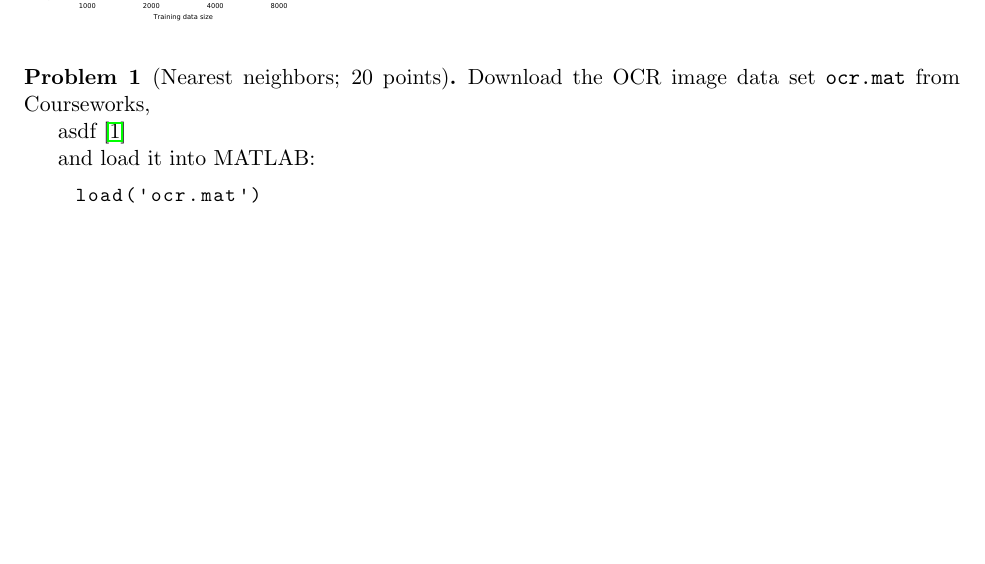
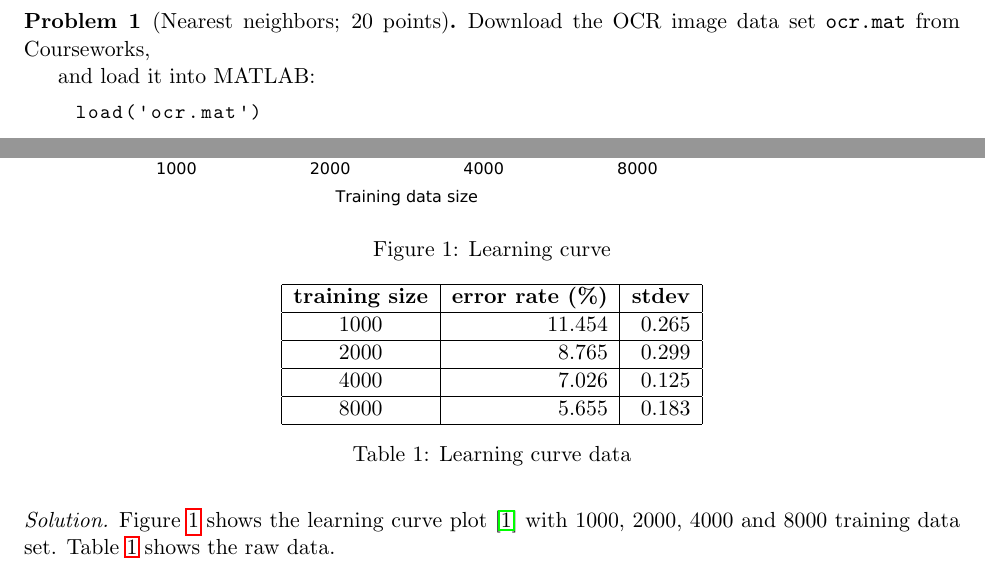
Before and after one commit to soccertack/ml, a LaTeX problem sheet (hw1-sol.tex): part of page 2 of 5 before the commit and two parts of pages 2 and 3 of 5 after it, the two joined at a grey line, cut so that both start at the same text, the shorter picture padded with empty space. Compiled offline with pdfLaTeX.

Commit message:
problem 1 done

```diff
--- a/hw1-sol.tex
+++ b/hw1-sol.tex
@@ -55,12 +55,6 @@
 \begin{problem}[Nearest neighbors; 20 points]
   \label{prob:nn}
   Download the OCR image data set \texttt{ocr.mat} from Courseworks,
-
-asdf~\cite{gnuplot-so}
-\begin {figure}
-    \includegraphics[width=0.32\textwidth]{figures/fig1}
-\end {figure}
-
 
   and load it into MATLAB:
   \lstset{language=Matlab}
@@ -153,7 +147,28 @@ asdf~\cite{gnuplot-so}
 \end{problem}
 
 \begin{solution}
-% TODO Put solution here.
+Figure~\ref{fig:lc} shows the learning curve plot~\cite{gnuplot-so} with 1000, 2000, 4000 and 8000 training data set. Table~\ref{tbl:lc} shows the raw data.
+
+\begin {figure}[h]
+    \includegraphics{figures/fig1}
+	\caption{Learning curve}
+	\label{fig:lc}
+\end {figure}
+
+\begin{table}[h]
+\centering
+\begin{tabular}{|c|r|r|}
+\hline
+\textbf{training size} & \multicolumn{1}{c|}{\textbf{error rate (\%)}} & \multicolumn{1}{c|}{\textbf{stdev}} \\ \hline
+1000                   & 11.454                                        & 0.265                               \\ \hline
+2000                   & 8.765                                         & 0.299                               \\ \hline
+4000                   & 7.026                                         & 0.125                               \\ \hline
+8000                   & 5.655                                         & 0.183                               \\ \hline
+\end{tabular}
+\caption{Learning curve data}
+\label{tbl:lc}
+\end{table}
+
 \end{solution}
 
 \newpage
```
